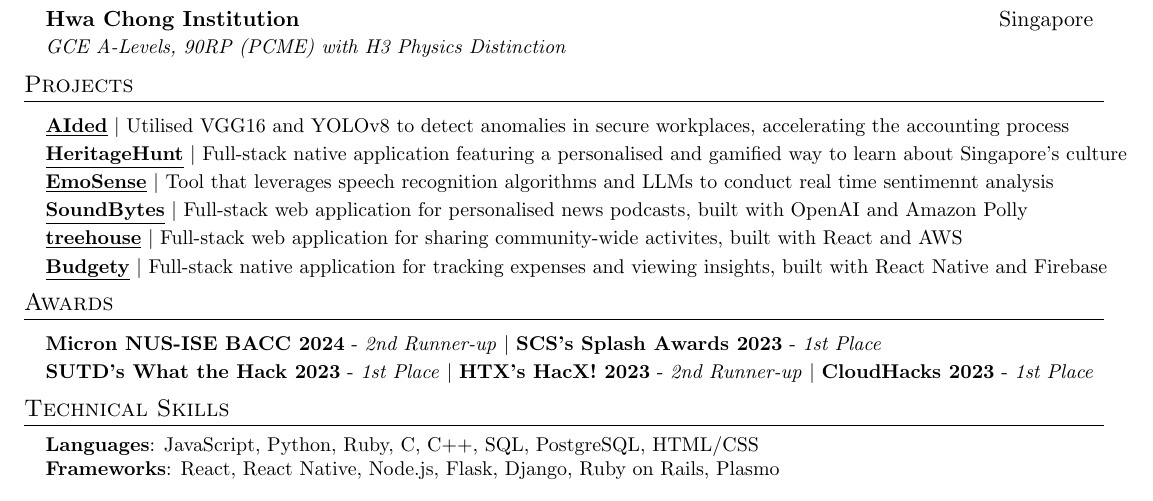
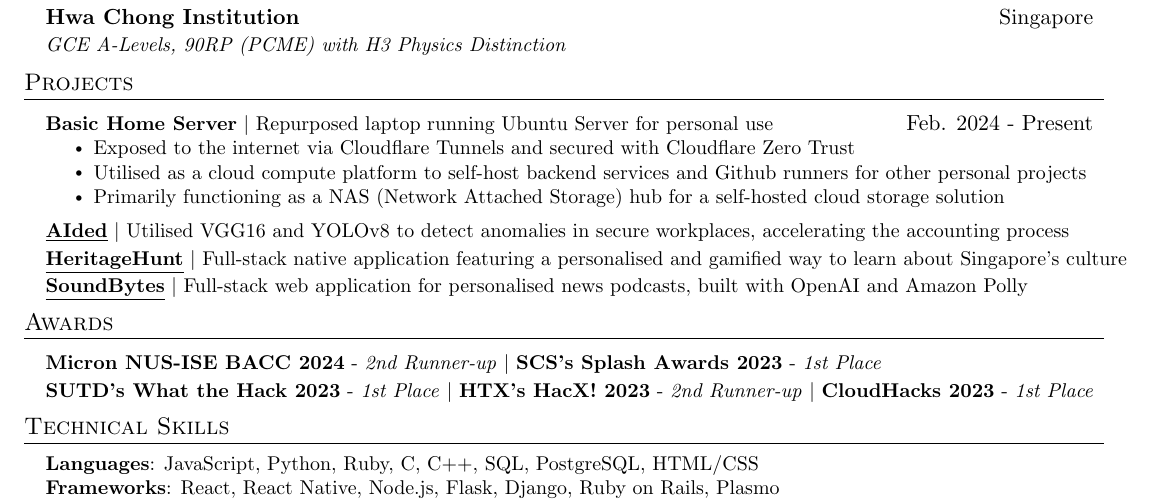
Before and after one commit to duckyfuz/resumes, a LaTeX CV (kennethgao_resume.tex): part of the page, cut so that both start at the same text. Compiled offline with pdfLaTeX.

Commit message:
add server project

```diff
--- a/kennethgao_resume.tex
+++ b/kennethgao_resume.tex
@@ -185,17 +185,24 @@
 \section{Projects}
   \resumeSubHeadingListStart
     \resumeProjectHeading
+      {\textbf{Basic Home Server}  $|$ Repurposed laptop running Ubuntu Server for personal use}{Feb. 2024 - Present}
+      \resumeItemListStart
+        \resumeItem{Exposed to the internet via Cloudflare Tunnels and secured with Cloudflare Zero Trust}
+        \resumeItem{Utilised as a cloud compute platform to self-host backend services and Github runners for other personal projects}
+        \resumeItem{Primarily functioning as a NAS (Network Attached Storage) hub for a self-hosted cloud storage solution}
+      \resumeItemListEnd
+    \resumeProjectHeading
       {\textbf{\href{https://github.com/duckyfuz/accountingReID-hacX2023}{\underline{AIded}}} $|$ Utilised VGG16 and YOLOv8 to detect anomalies in secure workplaces, accelerating the accounting process}{}
     \resumeProjectHeading
       {\textbf{\href{https://github.com/duckyfuz/heritageHunt-SplashAwards2023}{\underline{HeritageHunt}}} $|$ Full-stack native application featuring a personalised and gamified way to learn about Singapore’s culture}{}
-    \resumeProjectHeading
-      {\textbf{\href{https://github.com/duckyfuz/emoSense-sutdwth2023}{\underline{EmoSense}}} $|$ Tool that leverages speech recognition algorithms and LLMs to conduct real time sentimennt analysis}{}
+    % \resumeProjectHeading
+    %   {\textbf{\href{https://github.com/duckyfuz/emoSense-sutdwth2023}{\underline{EmoSense}}} $|$ Tool that leverages speech recognition algorithms and LLMs to conduct real time sentimennt analysis}{}
     \resumeProjectHeading
       {\textbf{\href{https://github.com/duckyfuz/soundBytes-cloudHacks2023}{\underline{SoundBytes}}} $|$ Full-stack web application for personalised news podcasts, built with OpenAI and Amazon Polly}{}
-    \resumeProjectHeading
-      {\textbf{\href{https://kenf.hashnode.dev/treehouse}{\underline{treehouse}}} $|$ Full-stack web application for sharing community-wide activites, built with React and AWS}{}
-    \resumeProjectHeading
-      {\textbf{\href{https://github.com/duckyfuz/expense_tracker}{\underline{Budgety}}} $|$ Full-stack native application for tracking expenses and viewing insights, built with React Native and Firebase}{}
+    % \resumeProjectHeading
+    %   {\textbf{\href{https://kenf.hashnode.dev/treehouse}{\underline{treehouse}}} $|$ Full-stack web application for sharing community-wide activites, built with React and AWS}{}
+    % \resumeProjectHeading
+    %   {\textbf{\href{https://github.com/duckyfuz/expense_tracker}{\underline{Budgety}}} $|$ Full-stack native application for tracking expenses and viewing insights, built with React Native and Firebase}{}
   \resumeSubHeadingListEnd
 
 %-----------AWARDS-----------
```
Also changed, not shown: kennethgao_resume.pdf.
